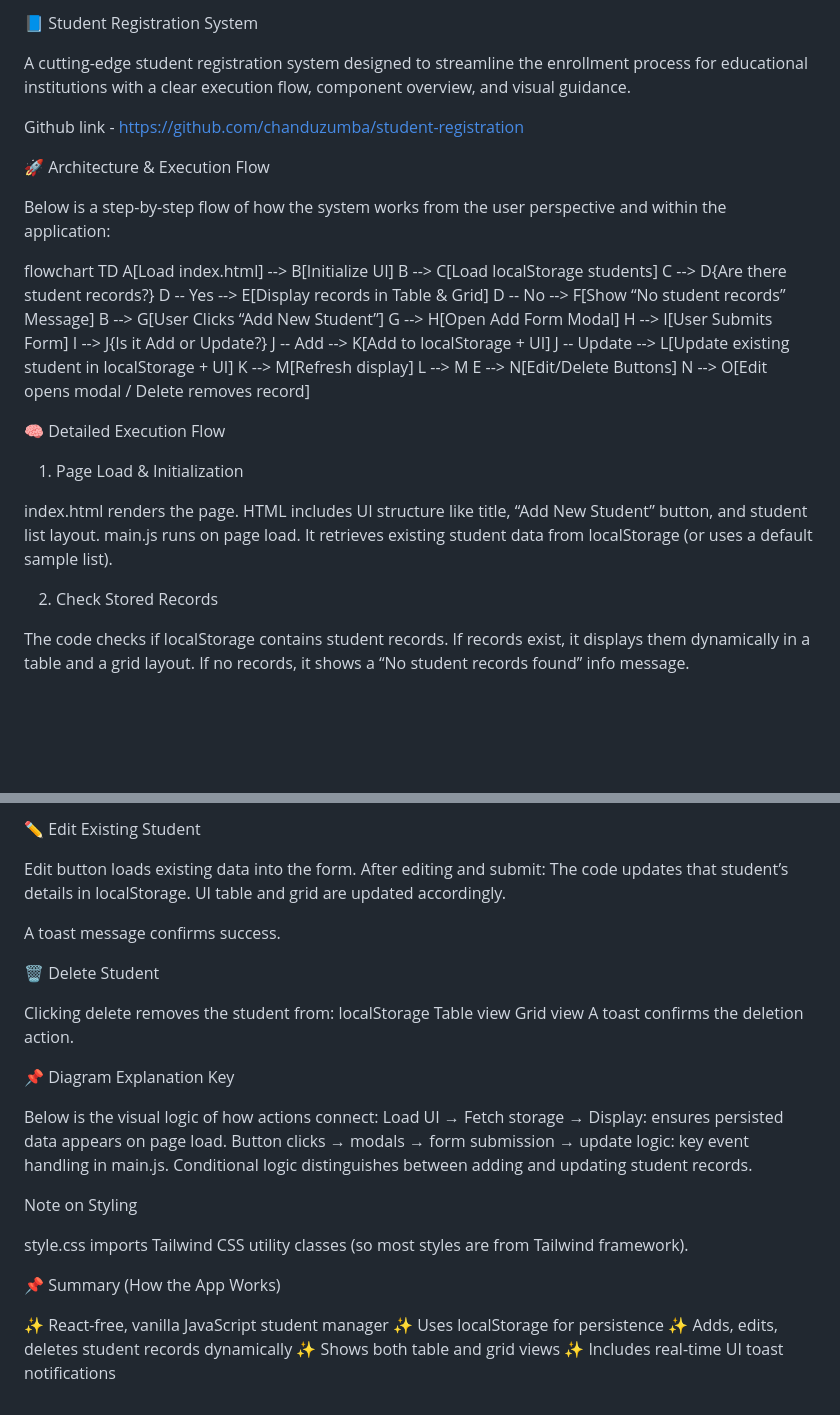
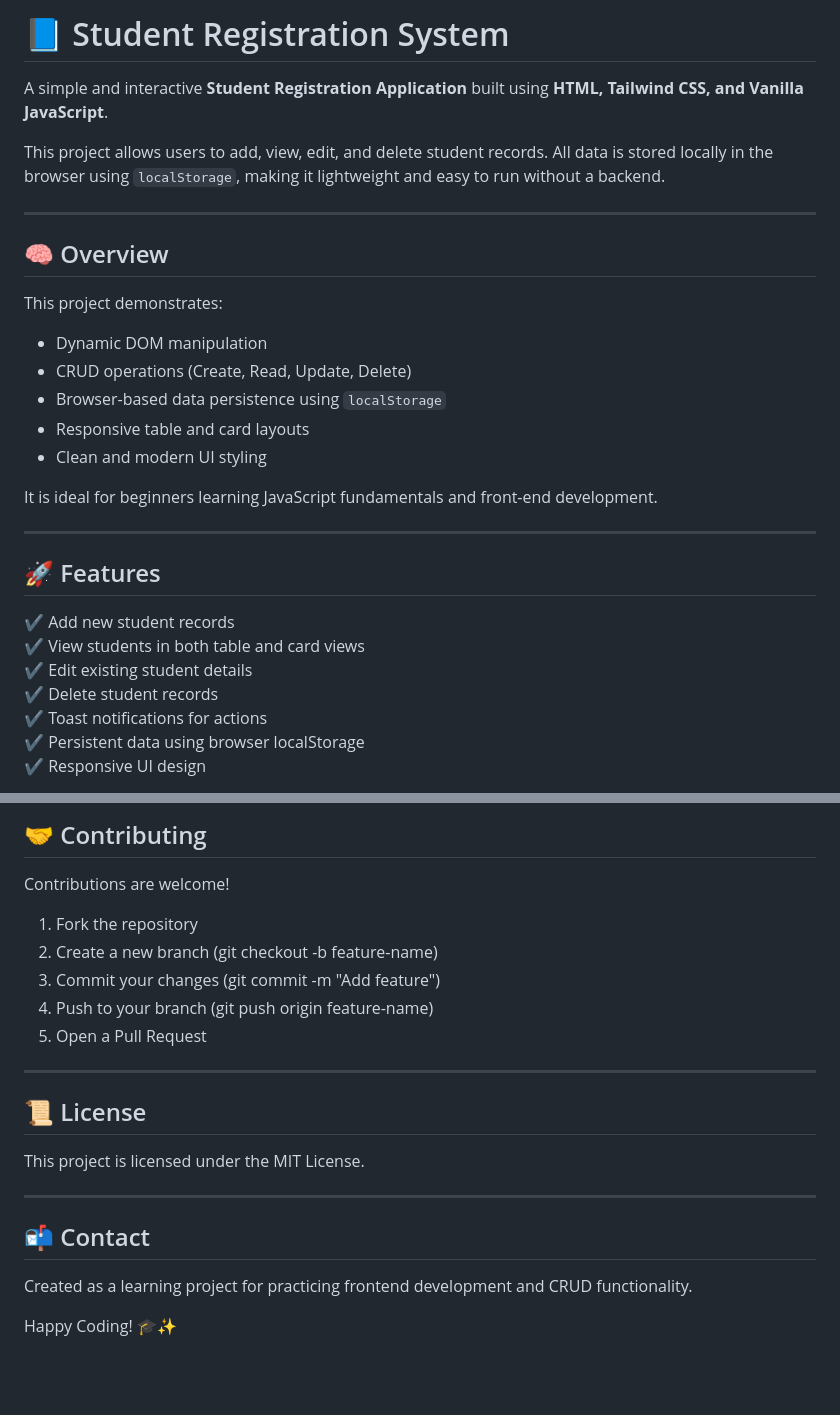
Before and after one commit to chanduzumba/student-registration, a Markdown page: README.md, 2 parts joined by grey strips. Drawn GitHub-style; blank space fills up the shorter version.

```diff
--- a/README.md
+++ b/README.md
@@ -1,41 +1,36 @@
-📘 Student Registration System
+# 📘 Student Registration System
 
-A cutting-edge student registration system designed to streamline the enrollment process for educational institutions with a clear execution flow, component overview, and visual guidance.
+A simple and interactive **Student Registration Application** built
+using **HTML, Tailwind CSS, and Vanilla JavaScript**.
 
-Github link - https://github.com/chanduzumba/student-registration
+This project allows users to add, view, edit, and delete student
+records. All data is stored locally in the browser using `localStorage`,
+making it lightweight and easy to run without a backend.
 
-🚀 Architecture & Execution Flow
+------------------------------------------------------------------------
 
-Below is a step-by-step flow of how the system works from the user perspective and within the application:
+## 🧠 Overview
 
-flowchart TD
-    A[Load index.html] --> B[Initialize UI]
-    B --> C[Load localStorage students]
-    C --> D{Are there student records?}
-    D -- Yes --> E[Display records in Table & Grid]
-    D -- No --> F[Show “No student records” Message]
-    B --> G[User Clicks “Add New Student”]
-    G --> H[Open Add Form Modal]
-    H --> I[User Submits Form]
-    I --> J{Is it Add or Update?}
-    J -- Add --> K[Add to localStorage + UI]
-    J -- Update --> L[Update existing student in localStorage + UI]
-    K --> M[Refresh display]
-    L --> M
-    E --> N[Edit/Delete Buttons]
-    N --> O[Edit opens modal / Delete removes record]
+This project demonstrates:
 
+-   Dynamic DOM manipulation
+-   CRUD operations (Create, Read, Update, Delete)
+-   Browser-based data persistence using `localStorage`
+-   Responsive table and card layouts
+-   Clean and modern UI styling
 
-🧠 Detailed Execution Flow
-1. Page Load & Initialization
+It is ideal for beginners learning JavaScript fundamentals and front-end
+development.
 
-index.html renders the page. HTML includes UI structure like title, “Add New Student” button, and student list layout.
-main.js runs on page load.
-It retrieves existing student data from localStorage (or uses a default sample list).
+------------------------------------------------------------------------
 
-2. Check Stored Records
+## 🚀 Features
 
-The code checks if localStorage contains student records.
-If records exist, it displays them dynamically in a table and a grid layout.
-If no records, it shows a “No student records found” info message.
+✔ Add new student records\
+✔ View students in both table and card views\
+✔ Edit existing student details\
+✔ Delete student records\
+✔ Toast notifications for actions\
+✔ Persistent data using browser localStorage\
+✔ Responsive UI design
 
@@ -89,36 +82,25 @@ Feedback toast confirms the add action.
 
-✏️ Edit Existing Student
+## 🤝 Contributing
 
-Edit button loads existing data into the form.
-After editing and submit:
-The code updates that student’s details in localStorage.
-UI table and grid are updated accordingly.
+Contributions are welcome!
 
-A toast message confirms success.
+1.  Fork the repository
+2.  Create a new branch (git checkout -b feature-name)
+3.  Commit your changes (git commit -m "Add feature")
+4.  Push to your branch (git push origin feature-name)
+5.  Open a Pull Request
 
-🗑️ Delete Student
+------------------------------------------------------------------------
 
-Clicking delete removes the student from:
-localStorage
-Table view
-Grid view
-A toast confirms the deletion action.
+## 📜 License
 
-📌 Diagram Explanation Key
+This project is licensed under the MIT License.
 
-Below is the visual logic of how actions connect:
-Load UI → Fetch storage → Display: ensures persisted data appears on page load.
-Button clicks → modals → form submission → update logic: key event handling in main.js.
-Conditional logic distinguishes between adding and updating student records.
+------------------------------------------------------------------------
 
-Note on Styling
+## 📬 Contact
 
-style.css imports Tailwind CSS utility classes (so most styles are from Tailwind framework).
+Created as a learning project for practicing frontend development and
+CRUD functionality.
 
-📌 Summary (How the App Works)
-
-✨ React-free, vanilla JavaScript student manager
-✨ Uses localStorage for persistence
-✨ Adds, edits, deletes student records dynamically
-✨ Shows both table and grid views
-✨ Includes real-time UI toast notifications
+Happy Coding! 🎓✨
```
Also changed, not shown: other parts of README.md (+29 -31 lines).
